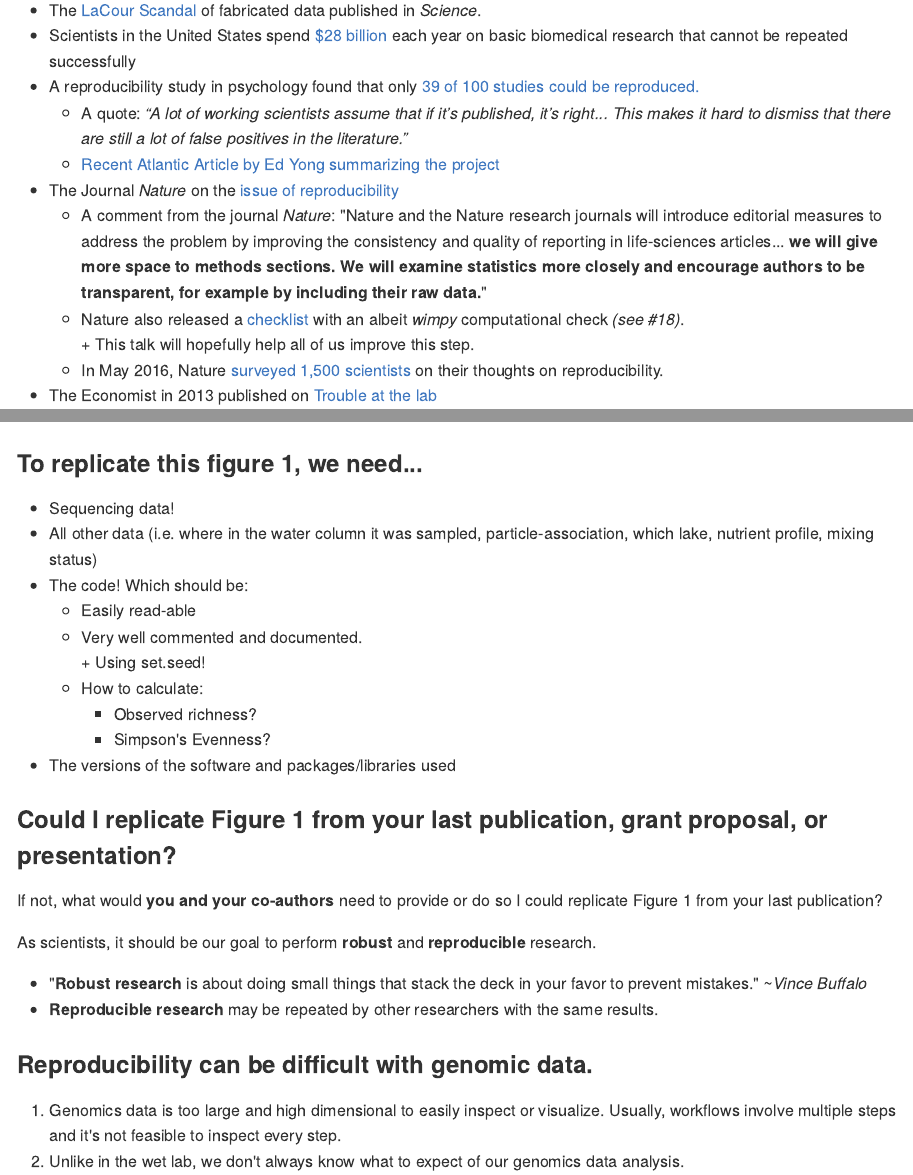
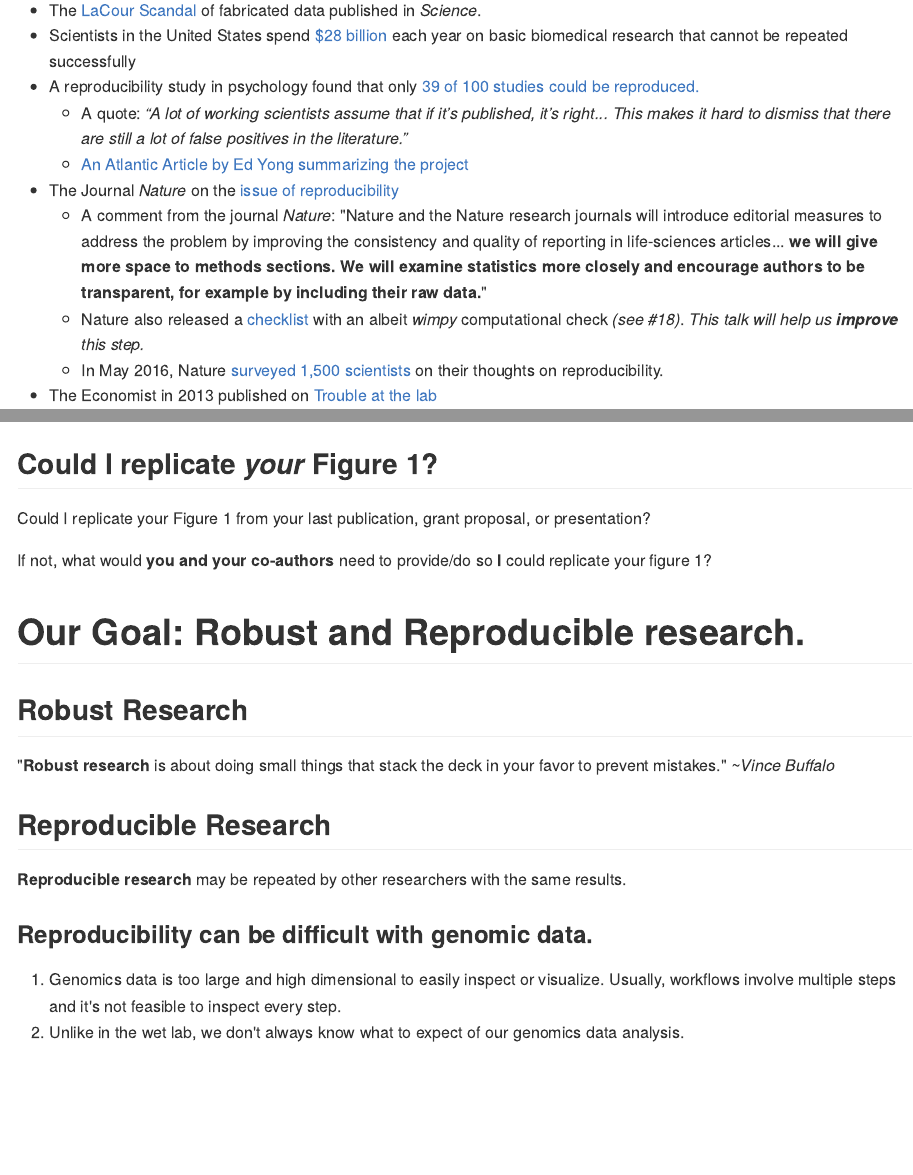
Before and after one commit to marschmi/NGS2015_RMarkdown_Reproducibility, an R Markdown document (earth523_Feb02.Rmd): the page in a window 1100 px wide, from 1080 px down, and a second part further down, joined at a grey line. The pictures show the output file earth523_Feb02.md that the author committed with the source, drawn offline in the style of GitHub.

Commit message:
updating robust/reproducibility intro

```diff
--- a/earth523_Feb02.Rmd
+++ b/earth523_Feb02.Rmd
@@ -52,11 +52,10 @@ output:
 - Scientists in the United States spend <a href="http://journals.plos.org/plosbiology/article?id=10.1371/journal.pbio.1002165" target="_blank">$28 billion</a> each year on basic biomedical research that cannot be repeated successfully
 - A reproducibility study in psychology found that only <a href="http://www.nature.com/news/first-results-from-psychology-s-largest-reproducibility-test-1.17433" target="_blank">39 of 100 studies could be reproduced.</a>
     + A quote: *“A lot of working scientists assume that if it’s published, it’s right... This makes it hard to dismiss that there are still a lot of false positives in the literature.”*
-    + <a href="http://www.theatlantic.com/health/archive/2015/08/psychology-studies-reliability-reproducability-nosek/402466/" target="_blank">Recent Atlantic Article by Ed Yong summarizing the project</a>
+    + <a href="http://www.theatlantic.com/health/archive/2015/08/psychology-studies-reliability-reproducability-nosek/402466/" target="_blank">An Atlantic Article by Ed Yong summarizing the project</a>
 - The Journal *Nature* on the <a href="http://www.nature.com/news/reproducibility-1.17552#/" target="_blank">issue of reproducibility</a>
     + A comment from the journal *Nature*: "Nature and the Nature research journals will introduce editorial measures to address the problem by improving the consistency and quality of reporting in life-sciences articles... **we will give more space to methods sections. We will examine statistics more closely and encourage authors to be transparent, for example by including their raw data.**"
-    + Nature also released a <a href="http://www.nature.com/authors/policies/checklist.pdf" target="_blank">checklist</a> with an albeit *wimpy* computational check *(see #18)*.
-            + This talk will hopefully help all of us improve this step.
+    + Nature also released a <a href="http://www.nature.com/authors/policies/checklist.pdf" target="_blank">checklist</a> with an albeit *wimpy* computational check *(see #18)*. *This talk will help us **improve** this step.*
     + In May 2016, Nature <a href="http://www.nature.com/news/1-500-scientists-lift-the-lid-on-reproducibility-1.19970" target="_blank">surveyed 1,500 scientists</a>  on their thoughts on reproducibility.
 - The Economist in 2013 published on <a href="http://www.economist.com/news/briefing/21588057-scientists-think-science-self-correcting-alarming-degree-it-not-trouble" target="_blank">Trouble at the lab</a>
 
@@ -68,25 +65,21 @@ output:
-### To replicate this figure 1, we need...
-- Sequencing data!
-- All other data (i.e. where in the water column it was sampled, particle-association, which lake, nutrient profile, mixing status)
-- The code!  Which should be:
-    + Easily read-able
-    + Very well commented and documented.
-          + Using set.seed!
-    + How to calculate:
-        + Observed richness?
-        + Simpson's Evenness?
-- The versions of the software and packages/libraries used
-
-### Could I replicate Figure 1 from your last publication, grant proposal, or presentation?
-If not, what would **you and your co-authors** need to provide or do so I could replicate Figure 1 from your last publication?
+![](Figures/log2_dna_rna_phylum.png)
 
 
+## Could I replicate *your* Figure 1?
+Could I replicate your Figure 1 from your last publication, grant proposal, or presentation?
+
+If not, what would **you and your co-authors** need to provide/do so **I** could replicate your figure 1?
 
 
-As scientists, it should be our goal to perform **robust** and **reproducible** research.
+# Our Goal: **Robust** and **Reproducible** research.
 
-- "**Robust research** is about doing small things that stack the deck in your favor to prevent mistakes." *~Vince Buffalo*
-- **Reproducible research** may be repeated by other researchers with the same results.
+## Robust Research
+
+"**Robust research** is about doing small things that stack the deck in your favor to prevent mistakes." *~Vince Buffalo*
+
+##  Reproducible Research
+
+**Reproducible research** may be repeated by other researchers with the same results.
 
 ### Reproducibility can be difficult with genomic data.
 1. Genomics data is too large and high dimensional to easily inspect or visualize.  Usually, workflows involve multiple steps and it's not feasible to inspect every step.
```
Also changed, not shown: earth523_Feb02.md, earth523_Feb02.Rmd (7 more changed lines), 2 other files.
